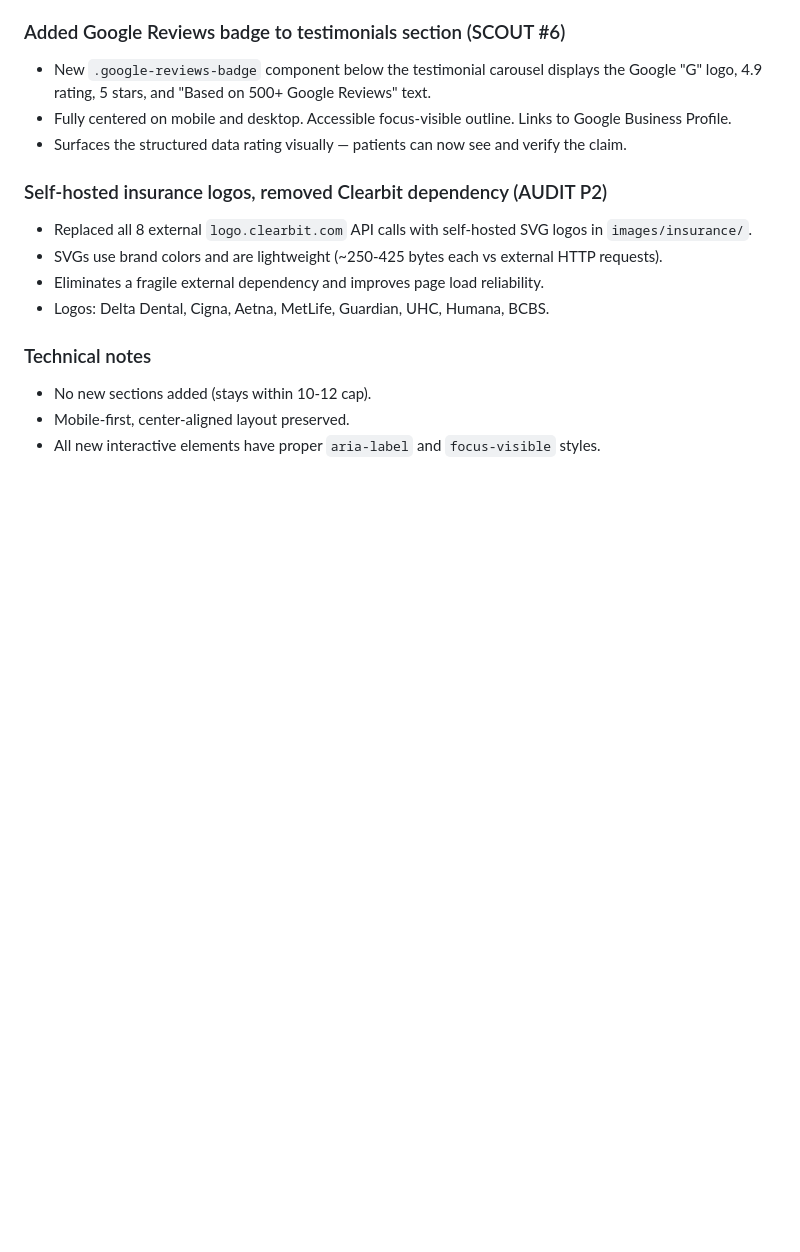
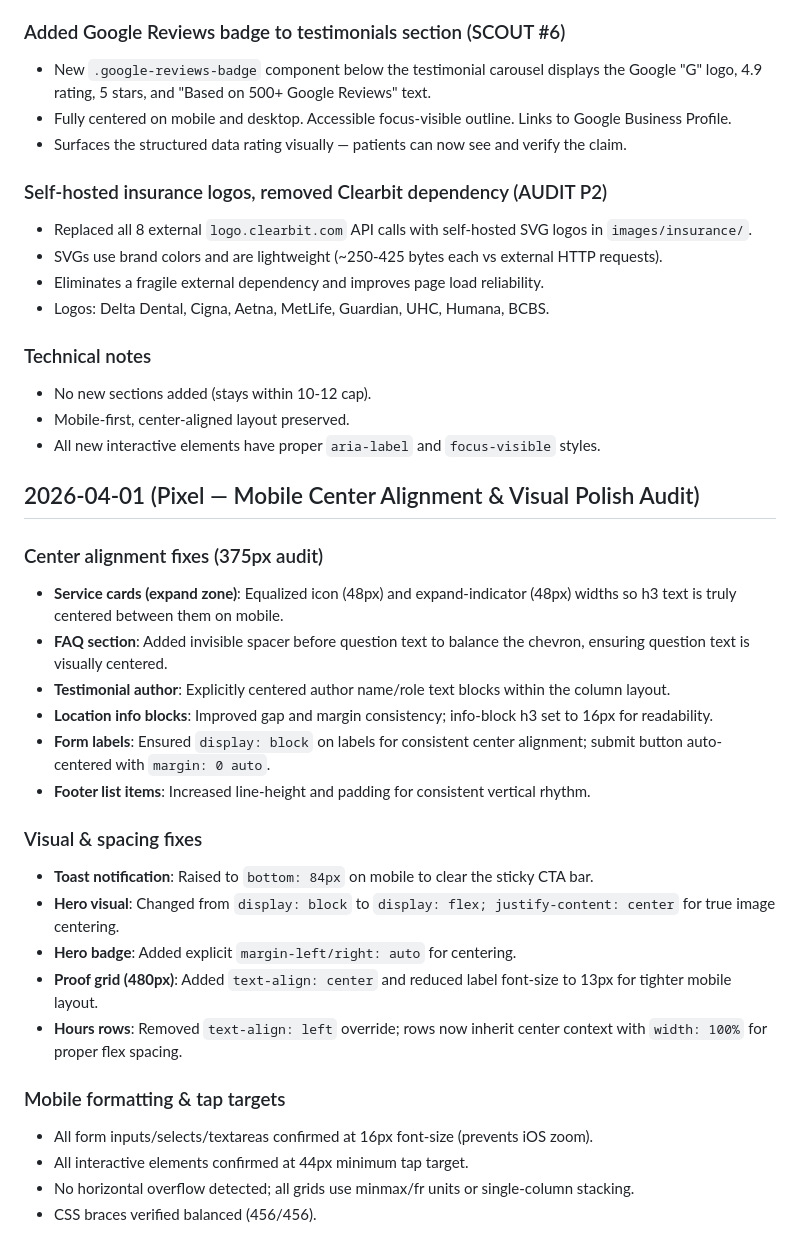
Before and after one commit to zed0minat0r/dental-office-site, a Markdown page: CHANGELOG.md, the part around the change. GitHub-like rendering; blank space fills up the shorter version.

Commit message:
Mobile alignment & visual polish audit at 375px viewport
Center-align all sections consistently on mobile: equalize service card
expand-zone widths, balance FAQ chevron with spacer, center testimonial
author text, improve location info spacing, raise toast above sticky CTA,
and fix hero visual centering. All tap targets 44px+, inputs 16px+.

Co-Authored-By: Claude Opus 4.6 (1M context) <noreply@anthropic.com>

```diff
--- a/CHANGELOG.md
+++ b/CHANGELOG.md
@@ -598,3 +598,26 @@
 - No new sections added (stays within 10-12 cap).
 - Mobile-first, center-aligned layout preserved.
 - All new interactive elements have proper `aria-label` and `focus-visible` styles.
+
+## 2026-04-01 (Pixel — Mobile Center Alignment & Visual Polish Audit)
+
+### Center alignment fixes (375px audit)
+- **Service cards (expand zone)**: Equalized icon (48px) and expand-indicator (48px) widths so h3 text is truly centered between them on mobile.
+- **FAQ section**: Added invisible spacer before question text to balance the chevron, ensuring question text is visually centered.
+- **Testimonial author**: Explicitly centered author name/role text blocks within the column layout.
+- **Location info blocks**: Improved gap and margin consistency; info-block h3 set to 16px for readability.
+- **Form labels**: Ensured `display: block` on labels for consistent center alignment; submit button auto-centered with `margin: 0 auto`.
+- **Footer list items**: Increased line-height and padding for consistent vertical rhythm.
+
+### Visual & spacing fixes
+- **Toast notification**: Raised to `bottom: 84px` on mobile to clear the sticky CTA bar.
+- **Hero visual**: Changed from `display: block` to `display: flex; justify-content: center` for true image centering.
+- **Hero badge**: Added explicit `margin-left/right: auto` for centering.
+- **Proof grid (480px)**: Added `text-align: center` and reduced label font-size to 13px for tighter mobile layout.
+- **Hours rows**: Removed `text-align: left` override; rows now inherit center context with `width: 100%` for proper flex spacing.
+
+### Mobile formatting & tap targets
+- All form inputs/selects/textareas confirmed at 16px font-size (prevents iOS zoom).
+- All interactive elements confirmed at 44px minimum tap target.
+- No horizontal overflow detected; all grids use minmax/fr units or single-column stacking.
+- CSS braces verified balanced (456/456).
```
